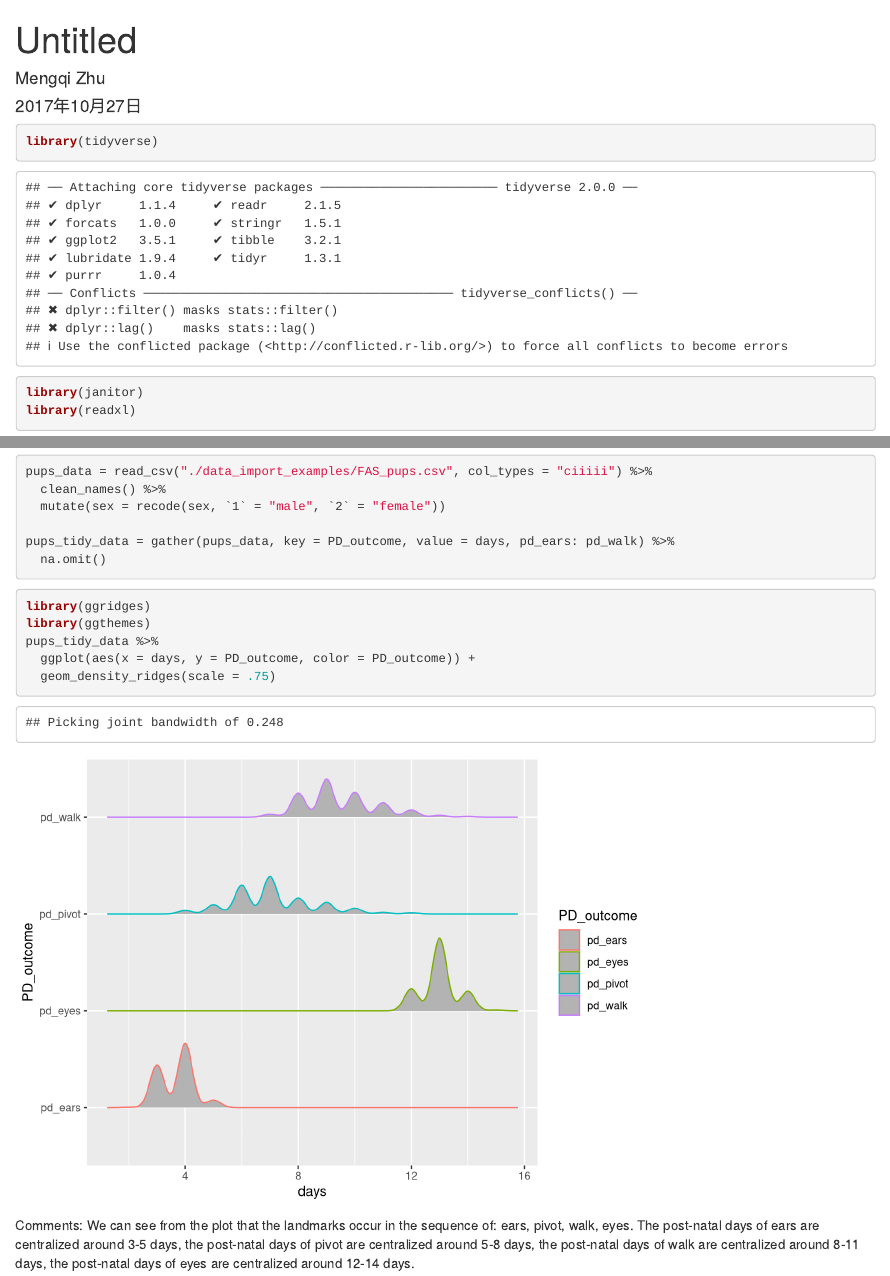
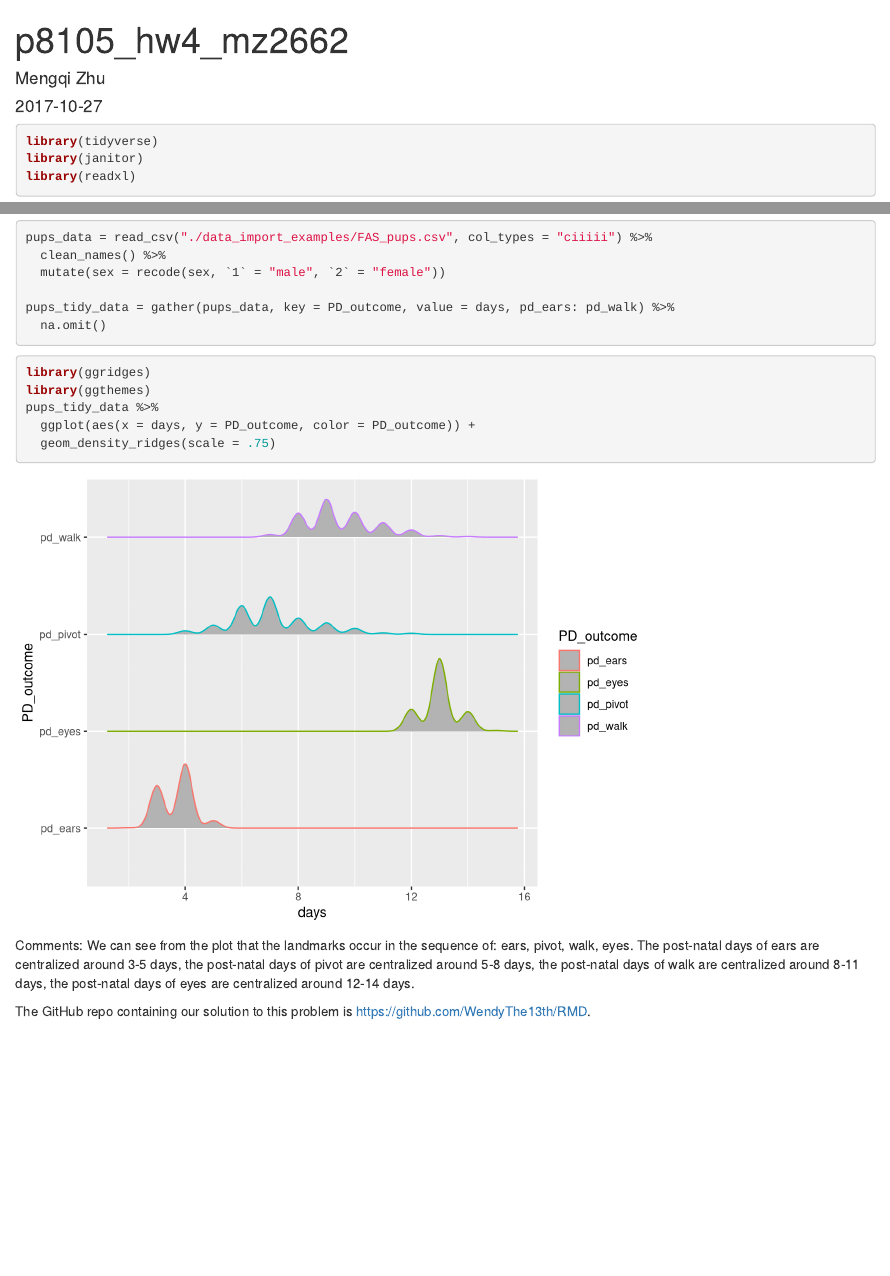
Before and after one commit to WendyThe13th/RMD, an R Markdown document (hw4.Rmd): the page in a window 1100 px wide, from its top, and a second part further down, joined at a grey line. Rendered offline with R 4.5, knitr and Pandoc, with nearby package versions; column names are cleaned by a stand-in for the janitor package.

Commit message:
prob1 complete

````diff
--- a/hw4.Rmd
+++ b/hw4.Rmd
@@ -1,4 +1,3 @@
 ---
-title: "Untitled"
+title: "p8105_hw4_mz2662"
 author: "Mengqi Zhu"
-date: "2017年10月27日"
@@ -11,5 +8,5 @@ knitr::opts_chunk$set(echo = TRUE)
 
-```{r}
+```{r message=FALSE,warning=FALSE}
 library(tidyverse)
 library(janitor)
 library(readxl)
@@ -20 +15,0 @@ For Problem1, Weijie Liu(UNI: wl2632) is my collaborator.
-```{r}
@@ -21,3 +18,4 @@ For Problem1, Weijie Liu(UNI: wl2632) is my collaborator.
+```{r message=FALSE,warning=FALSE}
 pups_data = read_csv("./data_import_examples/FAS_pups.csv", col_types = "ciiiii") %>%
   clean_names() %>%
   mutate(sex = recode(sex, `1` = "male", `2` = "female"))
@@ -26,7 +24,7 @@ pups_tidy_data = gather(pups_data, key = PD_outcome, value = days, pd_ears: pd_w
   na.omit()
 ```
 
-```{r}
+```{r message=FALSE,warning=FALSE}
 library(ggridges)
 library(ggthemes)
 pups_tidy_data %>%
@@ -36,3 +34,5 @@ pups_tidy_data %>%
 
 Comments:
 We can see from the plot that the landmarks occur in the sequence of: ears, pivot, walk, eyes. The post-natal days of ears are centralized around 3-5 days, the post-natal days of pivot are centralized around 5-8 days, the post-natal days of walk are centralized around 8-11 days, the post-natal days of eyes are centralized around 12-14 days.
+
+The GitHub repo containing our solution to this problem is https://github.com/WendyThe13th/RMD.
````
Also changed, not shown: hw4.html, hw4.Rmd (7 more changed lines).
